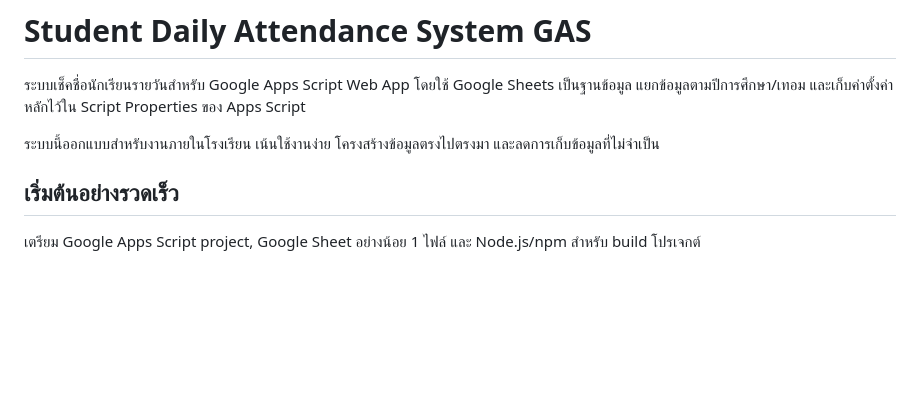
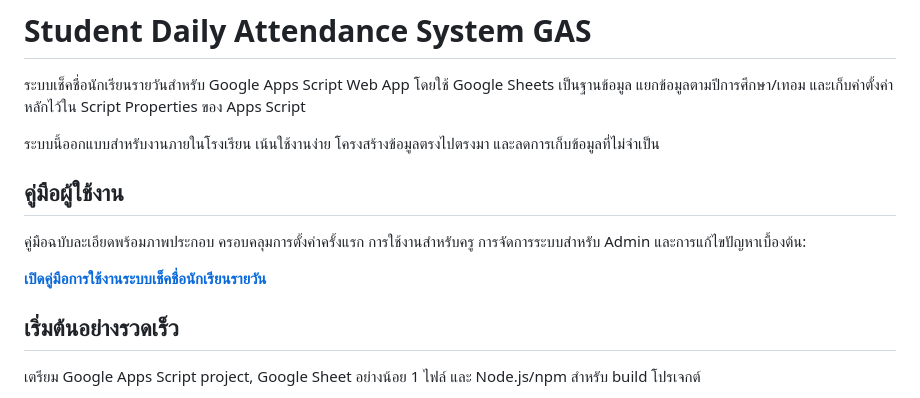
Before and after one commit to chainarong-ck/student-daily-attendance-system-gas, a Markdown page: README.md, the part around the change. GitHub-like rendering; blank space fills up the shorter version.

Commit message:
feat: เพิ่มคู่มือผู้ใช้งานใน README.md

```diff
--- a/README.md
+++ b/README.md
@@ -3,6 +3,12 @@
 ระบบเช็คชื่อนักเรียนรายวันสำหรับ Google Apps Script Web App โดยใช้ Google Sheets เป็นฐานข้อมูล แยกข้อมูลตามปีการศึกษา/เทอม และเก็บค่าตั้งค่าหลักไว้ใน Script Properties ของ Apps Script
 
 ระบบนี้ออกแบบสำหรับงานภายในโรงเรียน เน้นใช้งานง่าย โครงสร้างข้อมูลตรงไปตรงมา และลดการเก็บข้อมูลที่ไม่จำเป็น
+
+## คู่มือผู้ใช้งาน
+
+คู่มือฉบับละเอียดพร้อมภาพประกอบ ครอบคลุมการตั้งค่าครั้งแรก การใช้งานสำหรับครู การจัดการระบบสำหรับ Admin และการแก้ไขปัญหาเบื้องต้น:
+
+**[เปิดคู่มือการใช้งานระบบเช็คชื่อนักเรียนรายวัน](docs/คู่มือการใช้งานระบบเช็คชื่อ.md)**
 
 ## เริ่มต้นอย่างรวดเร็ว
 
```
